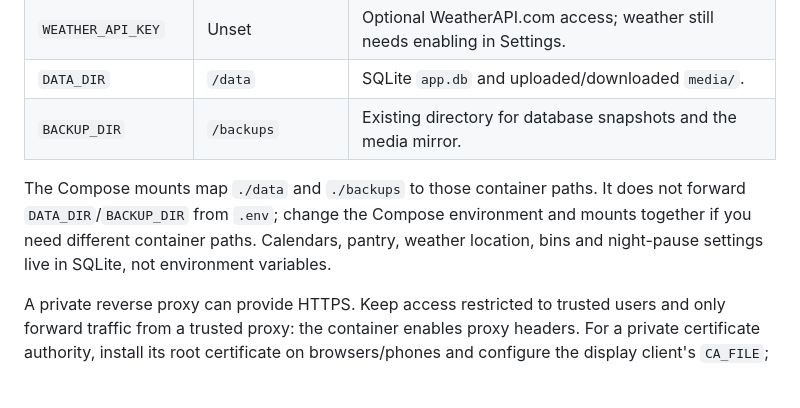
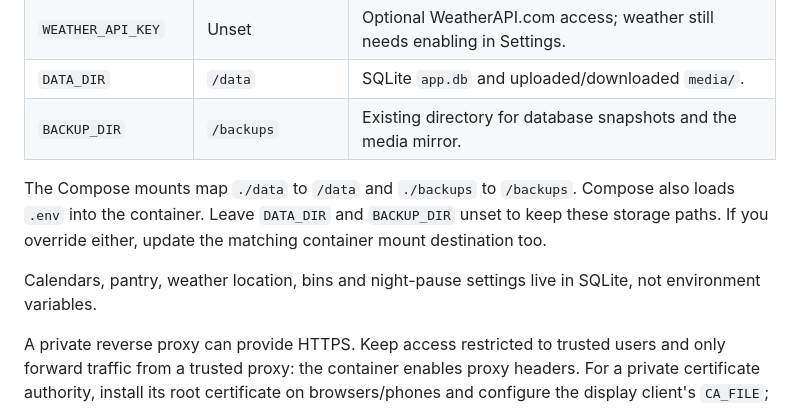
Before and after one commit to mustyf10/home-calendar-screen, a Markdown page: README.md, the part around the change. Drawn GitHub-style; blank space fills up the shorter version.

Commit message:
Clarify Compose environment overrides and storage mounts

```diff
--- a/README.md
+++ b/README.md
@@ -152,7 +152,9 @@ Set these in the server process environment. With the supplied Compose file, put
 | `DATA_DIR` | `/data` | SQLite `app.db` and uploaded/downloaded `media/`. |
 | `BACKUP_DIR` | `/backups` | Existing directory for database snapshots and the media mirror. |
 
-The Compose mounts map `./data` and `./backups` to those container paths. It does not forward `DATA_DIR`/`BACKUP_DIR` from `.env`; change the Compose environment and mounts together if you need different container paths. Calendars, pantry, weather location, bins and night-pause settings live in SQLite, not environment variables.
+The Compose mounts map `./data` to `/data` and `./backups` to `/backups`. Compose also loads `.env` into the container. Leave `DATA_DIR` and `BACKUP_DIR` unset to keep these storage paths. If you override either, update the matching container mount destination too.
+
+Calendars, pantry, weather location, bins and night-pause settings live in SQLite, not environment variables.
 
 A private reverse proxy can provide HTTPS. Keep access restricted to trusted users and only forward traffic from a trusted proxy: the container enables proxy headers. For a private certificate authority, install its root certificate on browsers/phones and configure the display client's `CA_FILE`; do not disable certificate verification.
 
```
